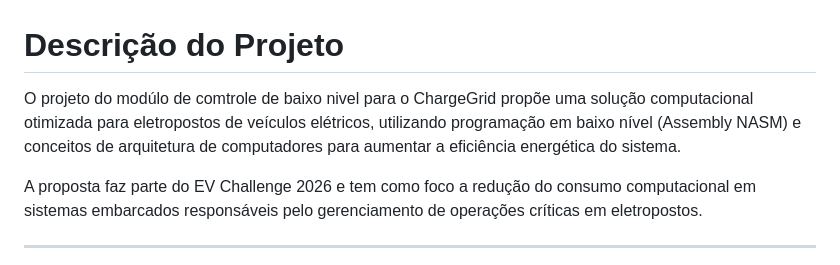
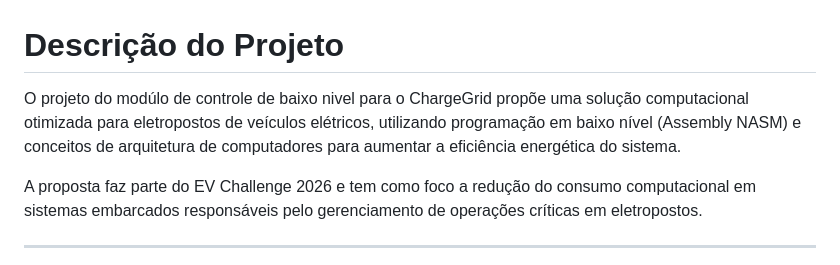
Before and after one commit to PtiagoM/challenge_equipe007, a Markdown page: Sprint1/Modulo_Assembly/README.md, the part around the change. Rendered like a GitHub page.

Commit message:
Desenvolvendo o README solicitado.

```diff
--- a/Sprint1/Modulo_Assembly/README.md
+++ b/Sprint1/Modulo_Assembly/README.md
@@ -1,6 +1,6 @@
 # Descrição do Projeto
 
-O projeto do modúlo de comtrole de baixo nivel para o ChargeGrid  propõe uma solução computacional otimizada para eletropostos de veículos elétricos, utilizando programação em baixo nível (Assembly NASM) e conceitos de arquitetura de computadores para aumentar a eficiência energética do sistema.
+O projeto do modúlo de controle de baixo nivel para o ChargeGrid  propõe uma solução computacional otimizada para eletropostos de veículos elétricos, utilizando programação em baixo nível (Assembly NASM) e conceitos de arquitetura de computadores para aumentar a eficiência energética do sistema.
 
 A proposta faz parte do EV Challenge 2026 e tem como foco a redução do consumo computacional em sistemas embarcados responsáveis pelo gerenciamento de operações críticas em eletropostos.
 
```
